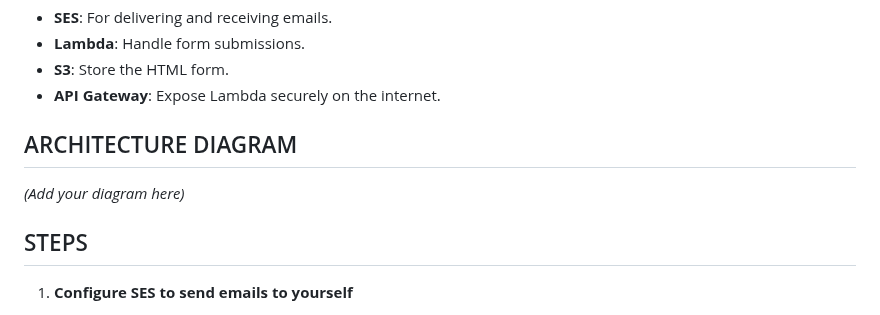
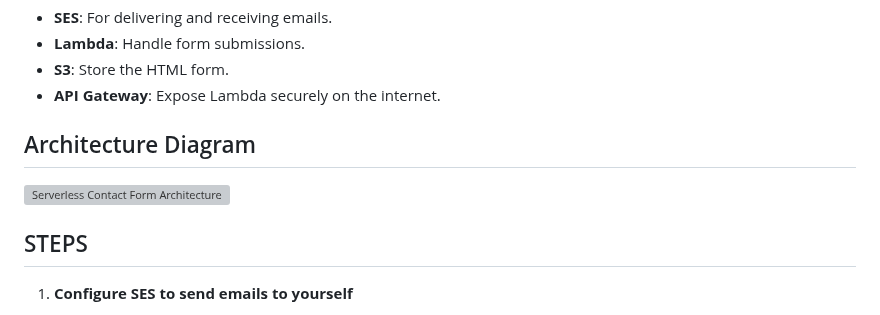
Before and after one commit to Department-of-IT-SGSITS/session-assignments-team-r-a, a Markdown page: README.md, the part around the change. Drawn GitHub-style; grey boxes are pictures that could not be loaded.

```diff
--- a/README.md
+++ b/README.md
@@ -9,8 +9,10 @@ Build a serverless contact form using AWS Lambda, Amazon API Gateway, and Amazon
 - **S3**: Store the HTML form.
 - **API Gateway**: Expose Lambda securely on the internet.
 
-## ARCHITECTURE DIAGRAM
-*(Add your diagram here)*
+## Architecture Diagram
+
+![Serverless Contact Form Architecture](images/architecture.png)
+
 
 ## STEPS
 1. **Configure SES to send emails to yourself**
```
